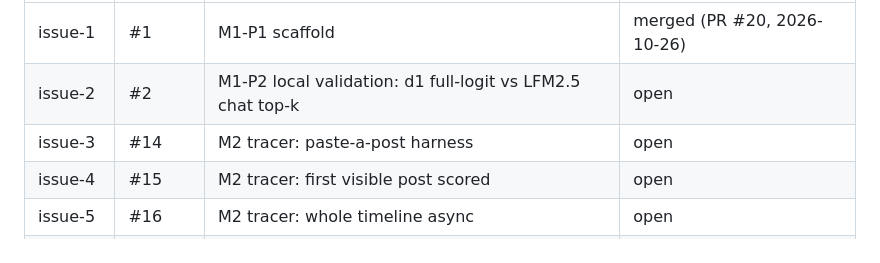
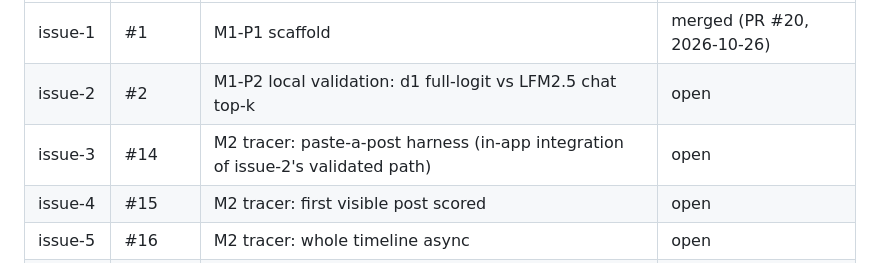
Before and after one commit to CoffeRobot/aislop_detector, a Markdown page: PLAN.md, the part around the change. Drawn GitHub-style.

Commit message:
docs: issue-3 is the in-app integration of issue-2's validated path (registry chain)

```diff
--- a/PLAN.md
+++ b/PLAN.md
@@ -94,7 +94,7 @@ numbering). This registry is the single source of the plan ID ↔ GitHub number
 |---|---|---|---|
 | issue-1 | #1 | M1-P1 scaffold | merged (PR #20, 2026-10-26) |
 | issue-2 | #2 | M1-P2 local validation: d1 full-logit vs LFM2.5 chat top-k | open |
-| issue-3 | #14 | M2 tracer: paste-a-post harness | open |
+| issue-3 | #14 | M2 tracer: paste-a-post harness (in-app integration of issue-2's validated path) | open |
 | issue-4 | #15 | M2 tracer: first visible post scored | open |
 | issue-5 | #16 | M2 tracer: whole timeline async | open |
 | issue-6 | #17 | M3 tracer: blur + stamp + green pill | open |
```
